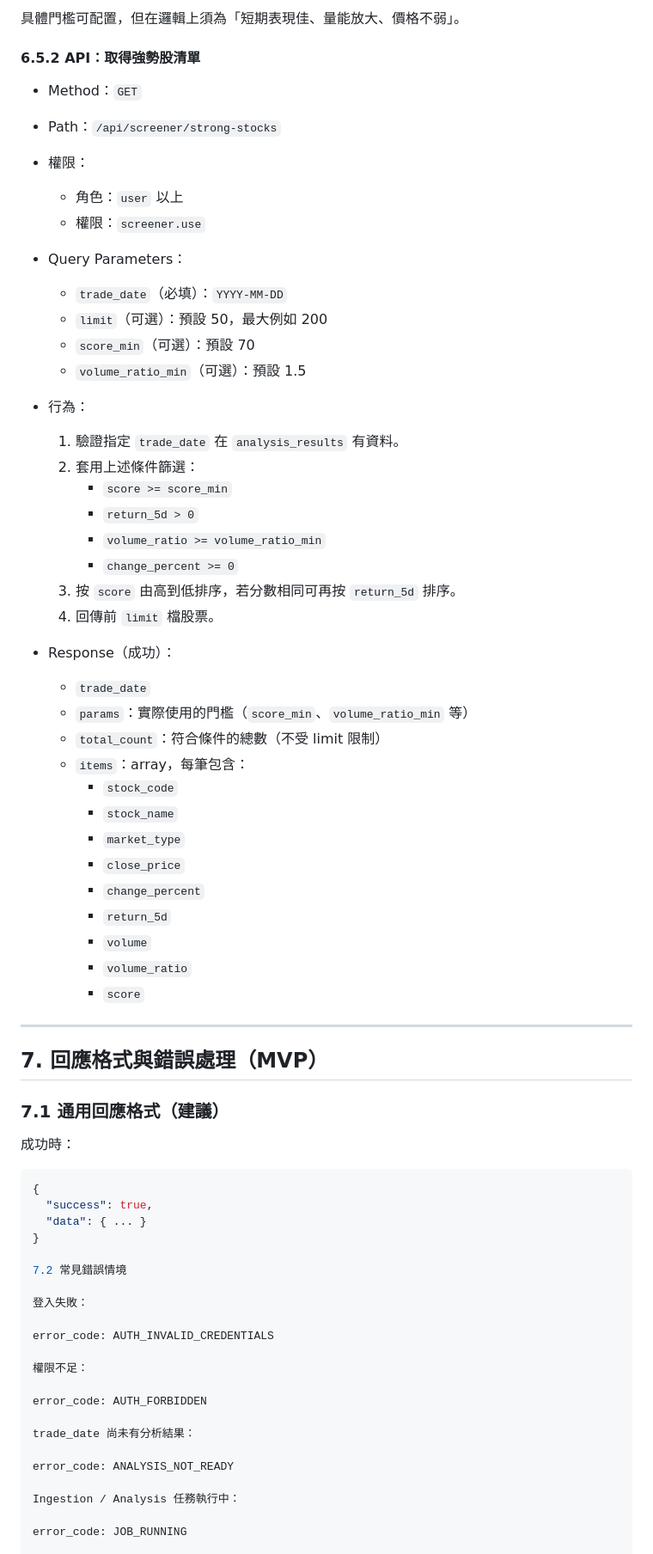
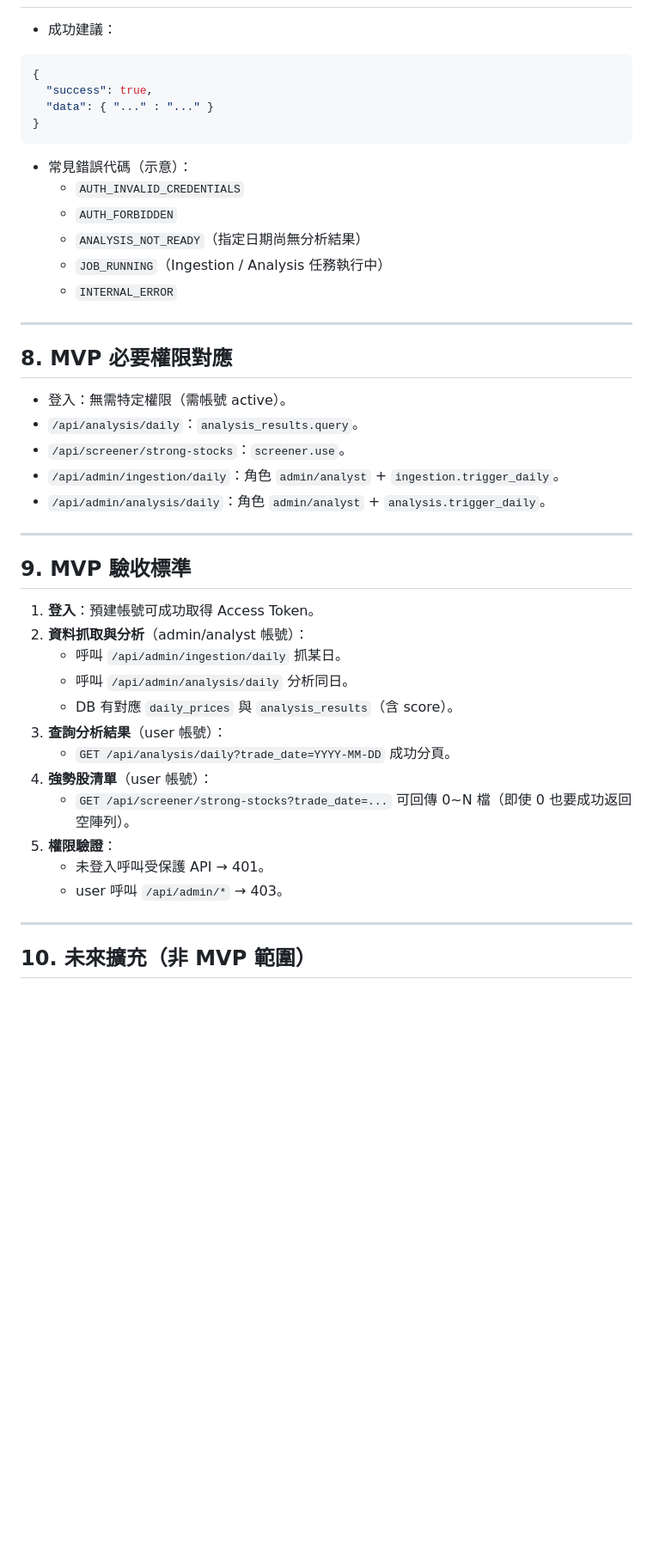
Before and after one commit to battlefield6348/ai-auto-trade, a Markdown page: docs/specs/mvp_end_to_end_flow.md, the part around one of its changes. Shown at 86% size. Drawn GitHub-style; blank space fills up the shorter version.

````diff
--- a/docs/specs/mvp_end_to_end_flow.md
+++ b/docs/specs/mvp_end_to_end_flow.md
@@ -259,71 +119,47 @@ MVP 版「強勢股」條件可定義為：
-具體門檻可配置，但在邏輯上須為「短期表現佳、量能放大、價格不弱」。
-
-#### 6.5.2 API：取得強勢股清單
-
-- Method：`GET`
-- Path：`/api/screener/strong-stocks`
-- 權限：
-  - 角色：`user` 以上
-  - 權限：`screener.use`
-- Query Parameters：
-  - `trade_date`（必填）：`YYYY-MM-DD`
-  - `limit`（可選）：預設 50，最大例如 200
-  - `score_min`（可選）：預設 70
-  - `volume_ratio_min`（可選）：預設 1.5
-- 行為：
-  1. 驗證指定 `trade_date` 在 `analysis_results` 有資料。
-  2. 套用上述條件篩選：
-     - `score >= score_min`
-     - `return_5d > 0`
-     - `volume_ratio >= volume_ratio_min`
-     - `change_percent >= 0`
-  3. 按 `score` 由高到低排序，若分數相同可再按 `return_5d` 排序。
-  4. 回傳前 `limit` 檔股票。
-
-- Response（成功）：
-  - `trade_date`
-  - `params`：實際使用的門檻（`score_min`、`volume_ratio_min` 等）
-  - `total_count`：符合條件的總數（不受 limit 限制）
-  - `items`：array，每筆包含：
-    - `stock_code`
-    - `stock_name`
-    - `market_type`
-    - `close_price`
-    - `change_percent`
-    - `return_5d`
-    - `volume`
-    - `volume_ratio`
-    - `score`
-
----
-
-## 7. 回應格式與錯誤處理（MVP）
-
-### 7.1 通用回應格式（建議）
-
-成功時：
+- 成功建議：
 
 ```json
 {
   "success": true,
-  "data": { ... }
+  "data": { "..." : "..." }
 }
+```
 
-7.2 常見錯誤情境
+- 常見錯誤代碼（示意）：
+  - `AUTH_INVALID_CREDENTIALS`
+  - `AUTH_FORBIDDEN`
+  - `ANALYSIS_NOT_READY`（指定日期尚無分析結果）
+  - `JOB_RUNNING`（Ingestion / Analysis 任務執行中）
+  - `INTERNAL_ERROR`
 
-登入失敗：
+---
 
-error_code: AUTH_INVALID_CREDENTIALS
+## 8. MVP 必要權限對應
 
-權限不足：
+- 登入：無需特定權限（需帳號 active）。
+- `/api/analysis/daily`：`analysis_results.query`。
+- `/api/screener/strong-stocks`：`screener.use`。
+- `/api/admin/ingestion/daily`：角色 `admin/analyst` + `ingestion.trigger_daily`。
+- `/api/admin/analysis/daily`：角色 `admin/analyst` + `analysis.trigger_daily`。
 
-error_code: AUTH_FORBIDDEN
+---
 
-trade_date 尚未有分析結果：
+## 9. MVP 驗收標準
 
-error_code: ANALYSIS_NOT_READY
+1. **登入**：預建帳號可成功取得 Access Token。
+2. **資料抓取與分析**（admin/analyst 帳號）：
+   - 呼叫 `/api/admin/ingestion/daily` 抓某日。
+   - 呼叫 `/api/admin/analysis/daily` 分析同日。
+   - DB 有對應 `daily_prices` 與 `analysis_results`（含 score）。
+3. **查詢分析結果**（user 帳號）：
+   - `GET /api/analysis/daily?trade_date=YYYY-MM-DD` 成功分頁。
+4. **強勢股清單**（user 帳號）：
+   - `GET /api/screener/strong-stocks?trade_date=...` 可回傳 0~N 檔（即使 0 也要成功返回空陣列）。
+5. **權限驗證**：
+   - 未登入呼叫受保護 API → 401。
+   - user 呼叫 `/api/admin/*` → 403。
 
-Ingestion / Analysis 任務執行中：
+---
 
-error_code: JOB_RUNNING
+## 10. 未來擴充（非 MVP 範圍）
 
````
Also changed, not shown: other parts of docs/specs/mvp_end_to_end_flow.md (+76 -303 lines).
